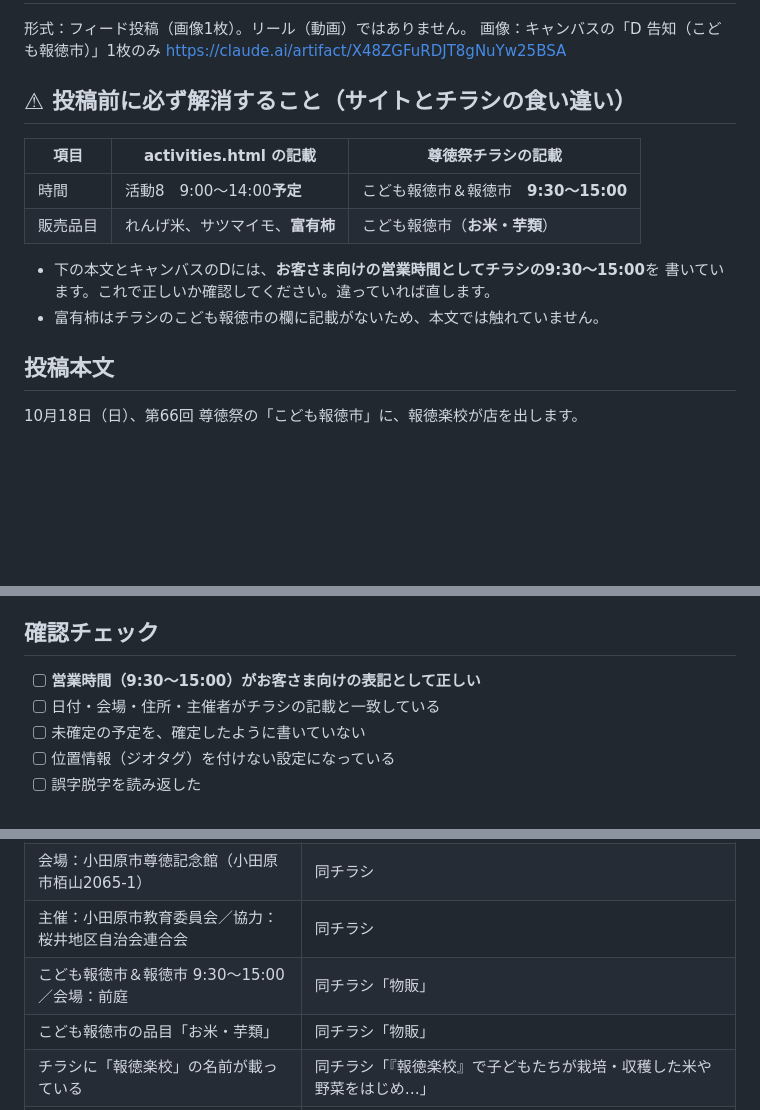
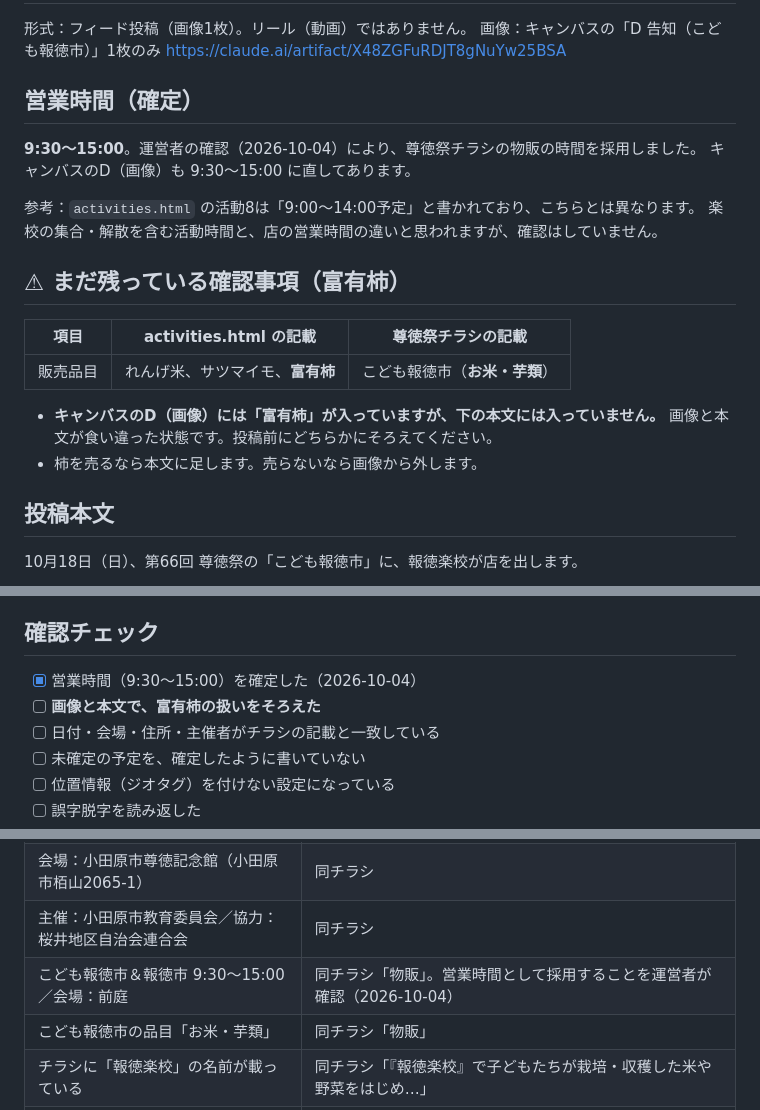
Before and after one commit to houtoku-gakko/houtoku-gakko.github.io, a Markdown page: instagram/posts/2026-10-xx-kodomo-houtokuichi-kokuchi.md, 3 parts joined by grey strips. Rendered like a GitHub page; blank space fills up the shorter version.

Commit message:
こども報徳市の営業時間を9:30〜15:00に確定
- instagram/posts/2026-10-xx-kodomo-houtokuichi-kokuchi.md
  時間を確定事項として記載。残る確認事項（富有柿の扱い）を独立させ、
  画像と本文で食い違っている点を明記
- デザインキャンバスの D（告知）も 9:30〜15:00 に修正

Co-Authored-By: Claude Opus 5 <noreply@anthropic.com>
Claude-Session: https://claude.ai/code/session_011wUDFB1EpWVE6cURTJkuSc

```diff
--- a/instagram/posts/2026-10-xx-kodomo-houtokuichi-kokuchi.md
+++ b/instagram/posts/2026-10-xx-kodomo-houtokuichi-kokuchi.md
@@ -14,16 +14,23 @@ post_url:
 画像：キャンバスの「D 告知（こども報徳市）」1枚のみ
 https://claude.ai/artifact/X48ZGFuRDJT8gNuYw25BSA
 
-## ⚠ 投稿前に必ず解消すること（サイトとチラシの食い違い）
+## 営業時間（確定）
+
+**9:30〜15:00**。運営者の確認（2026-10-04）により、尊徳祭チラシの物販の時間を採用しました。
+キャンバスのD（画像）も 9:30〜15:00 に直してあります。
+
+参考：`activities.html` の活動8は「9:00〜14:00予定」と書かれており、こちらとは異なります。
+楽校の集合・解散を含む活動時間と、店の営業時間の違いと思われますが、確認はしていません。
+
+## ⚠ まだ残っている確認事項（富有柿）
 
 | 項目 | activities.html の記載 | 尊徳祭チラシの記載 |
 | --- | --- | --- |
-| 時間 | 活動8　9:00〜14:00**予定** | こども報徳市＆報徳市　**9:30〜15:00** |
 | 販売品目 | れんげ米、サツマイモ、**富有柿** | こども報徳市（**お米・芋類**） |
 
-- 下の本文とキャンバスのDには、**お客さま向けの営業時間としてチラシの9:30〜15:00**を
-  書いています。これで正しいか確認してください。違っていれば直します。
-- 富有柿はチラシのこども報徳市の欄に記載がないため、本文では触れていません。
+- **キャンバスのD（画像）には「富有柿」が入っていますが、下の本文には入っていません。**
+  画像と本文が食い違った状態です。投稿前にどちらかにそろえてください。
+- 柿を売るなら本文に足します。売らないなら画像から外します。
 
 ## 投稿本文
 
@@ -52,7 +59,8 @@ https://claude.ai/artifact/X48ZGFuRDJT8gNuYw25BSA
 
 ## 確認チェック
 
-- [ ] **営業時間（9:30〜15:00）がお客さま向けの表記として正しい**
+- [x] 営業時間（9:30〜15:00）を確定した（2026-10-04）
+- [ ] **画像と本文で、富有柿の扱いをそろえた**
 - [ ] 日付・会場・住所・主催者がチラシの記載と一致している
 - [ ] 未確定の予定を、確定したように書いていない
 - [ ] 位置情報（ジオタグ）を付けない設定になっている
@@ -98,7 +106,7 @@ https://claude.ai/artifact/X48ZGFuRDJT8gNuYw25BSA
 | 第66回 尊徳祭／10月18日（日）9時〜17時 | 尊徳祭チラシ（R8‗第66回尊徳祭チラシ、PDF） |
 | 会場：小田原市尊徳記念館（小田原市栢山2065-1） | 同チラシ |
 | 主催：小田原市教育委員会／協力：桜井地区自治会連合会 | 同チラシ |
-| こども報徳市＆報徳市 9:30〜15:00／会場：前庭 | 同チラシ「物販」 |
+| こども報徳市＆報徳市 9:30〜15:00／会場：前庭 | 同チラシ「物販」。営業時間として採用することを運営者が確認（2026-10-04） |
 | こども報徳市の品目「お米・芋類」 | 同チラシ「物販」 |
 | チラシに「報徳楽校」の名前が載っている | 同チラシ「『報徳楽校』で子どもたちが栽培・収穫した米や野菜をはじめ…」 |
 | 同日の催し一覧 | 同チラシ「イベント」 |
```
